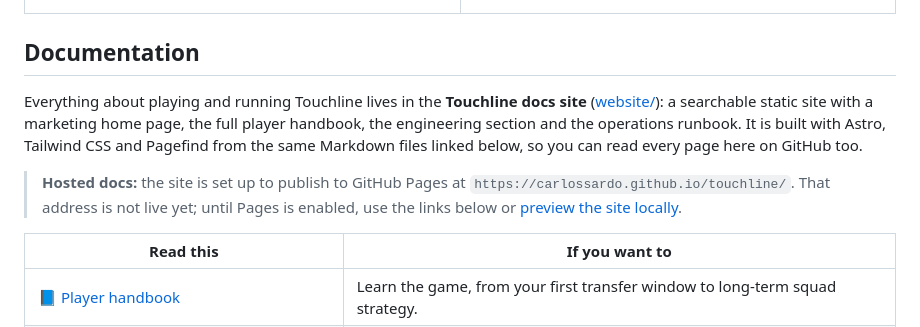
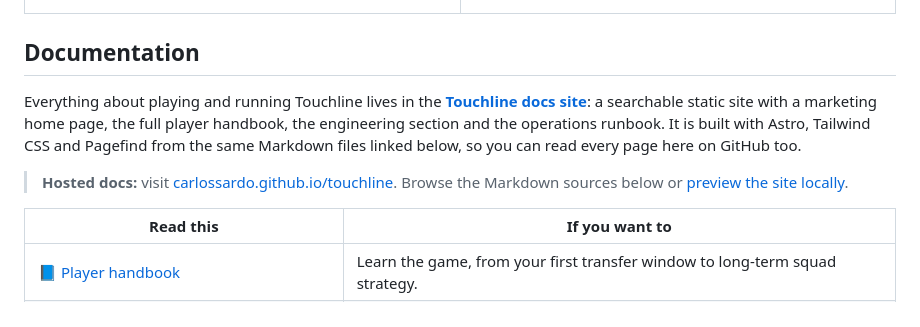
Before and after one commit to CarlosSardo/touchline, a Markdown page: README.md, the part around one of its changes. Drawn GitHub-style.

Commit message:
docs: link README to the live documentation site
Co-authored-by: Copilot App <223556219+Copilot@users.noreply.github.com>

```diff
--- a/README.md
+++ b/README.md
@@ -83,9 +83,9 @@ Start with the **[player handbook](website/src/content/docs/play/index.md)** and
 
 ## Documentation
 
-Everything about playing and running Touchline lives in the **Touchline docs site** ([website/](website/)): a searchable static site with a marketing home page, the full player handbook, the engineering section and the operations runbook. It is built with Astro, Tailwind CSS and Pagefind from the same Markdown files linked below, so you can read every page here on GitHub too.
+Everything about playing and running Touchline lives in the **[Touchline docs site](https://carlossardo.github.io/touchline/)**: a searchable static site with a marketing home page, the full player handbook, the engineering section and the operations runbook. It is built with Astro, Tailwind CSS and Pagefind from the same Markdown files linked below, so you can read every page here on GitHub too.
 
-> **Hosted docs:** the site is set up to publish to GitHub Pages at `https://carlossardo.github.io/touchline/`. That address is not live yet; until Pages is enabled, use the links below or [preview the site locally](website/README.md).
+> **Hosted docs:** visit [carlossardo.github.io/touchline](https://carlossardo.github.io/touchline/). Browse the Markdown sources below or [preview the site locally](website/README.md).
 
 | Read this | If you want to |
 | --- | --- |
```
Also changed, not shown: other parts of README.md (+1 -1 lines).
